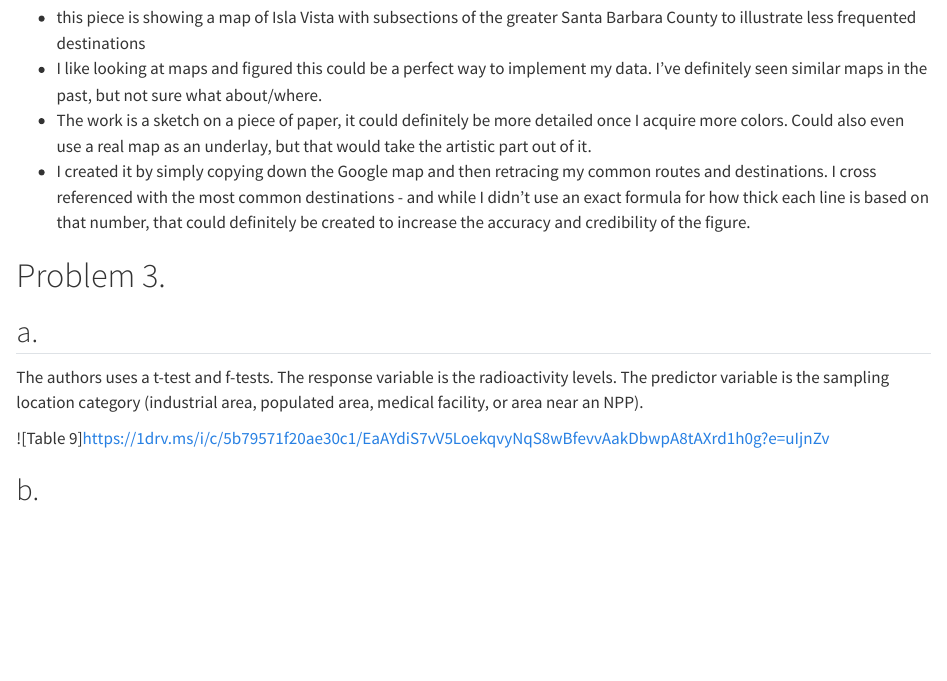
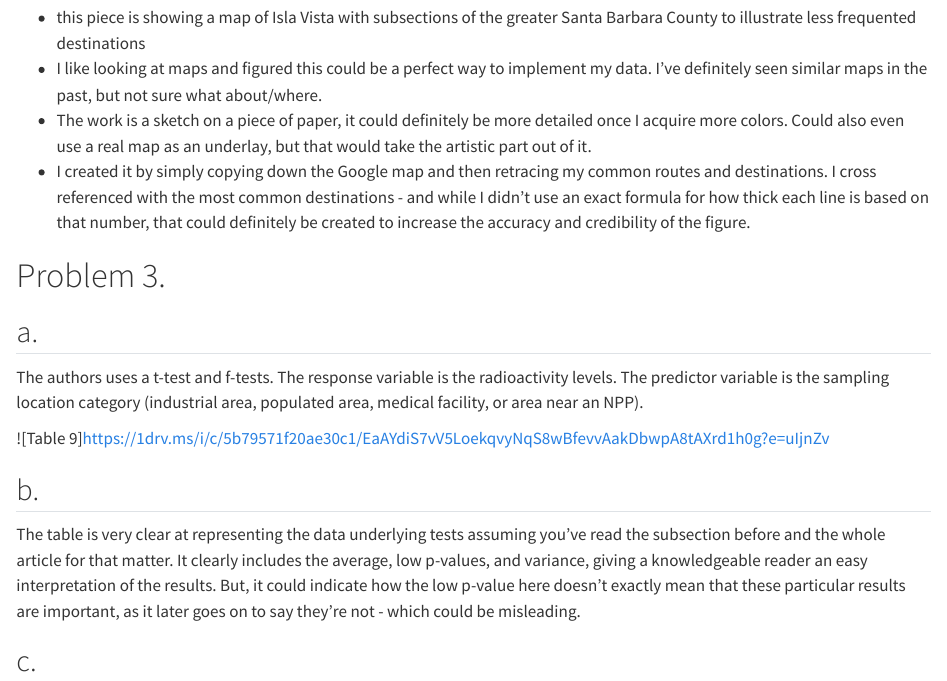
Before and after one commit to niicky41/ENVS-193DS_homework-03, a Quarto document (code/quartoHW03.qmd): the page in a window 1100 px wide, from 3910 px down. Rendered offline with R 4.5, knitr and Pandoc in place of Quarto, with nearby package versions; code that draws random numbers runs with fixed seeds of ours; long lines of code are wrapped.

Commit message:
answred question 3b

```diff
--- a/code/quartoHW03.qmd
+++ b/code/quartoHW03.qmd
@@ -97,3 +97,6 @@ The authors uses a t-test and f-tests. The response variable is the radioactivit
 ![Table 9]https://1drv.ms/i/c/5b79571f20ae30c1/EaAYdiS7vV5LoekqvyNqS8wBfevvAakDbwpA8tAXrd1h0g?e=uIjnZv
 
 ## b.
+The table is very clear at representing the data underlying tests assuming you've read the subsection before and the whole article for that matter. It clearly includes the average, low p-values, and variance, giving a knowledgeable reader an easy interpretation of the results. But, it could indicate how the low p-value here doesn't exactly mean that these particular results are important, as it later goes on to say they're not - which could be misleading.
+
+## c.
```
